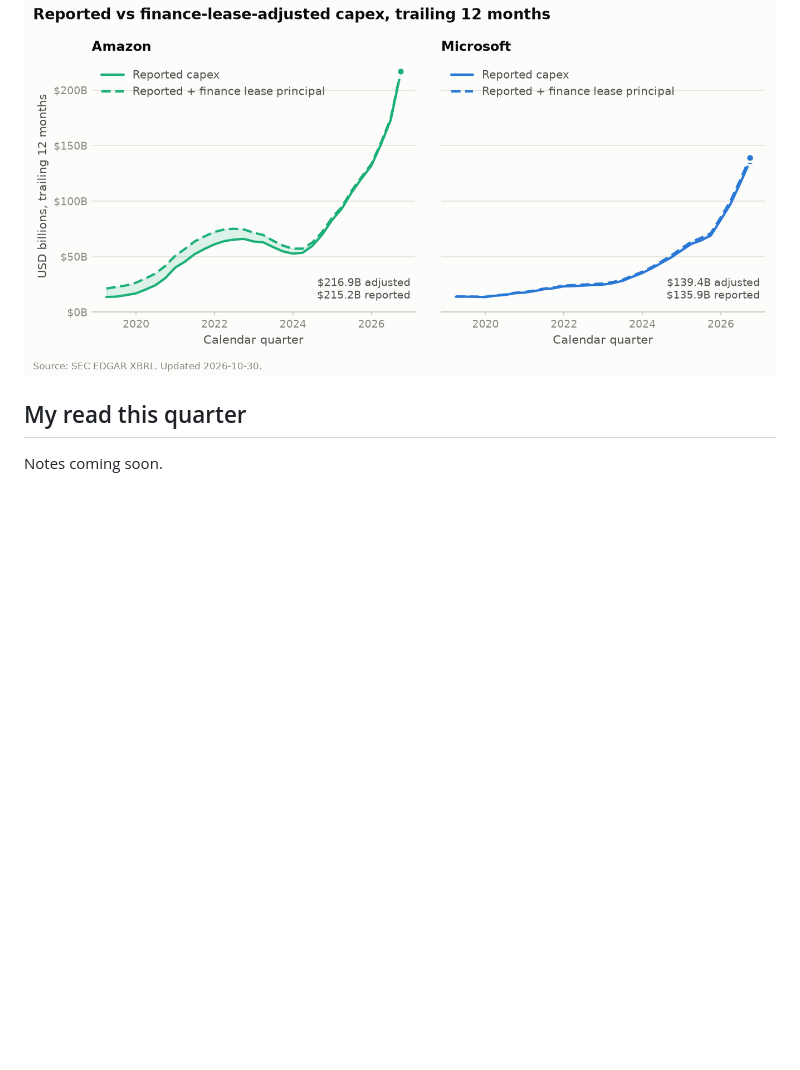
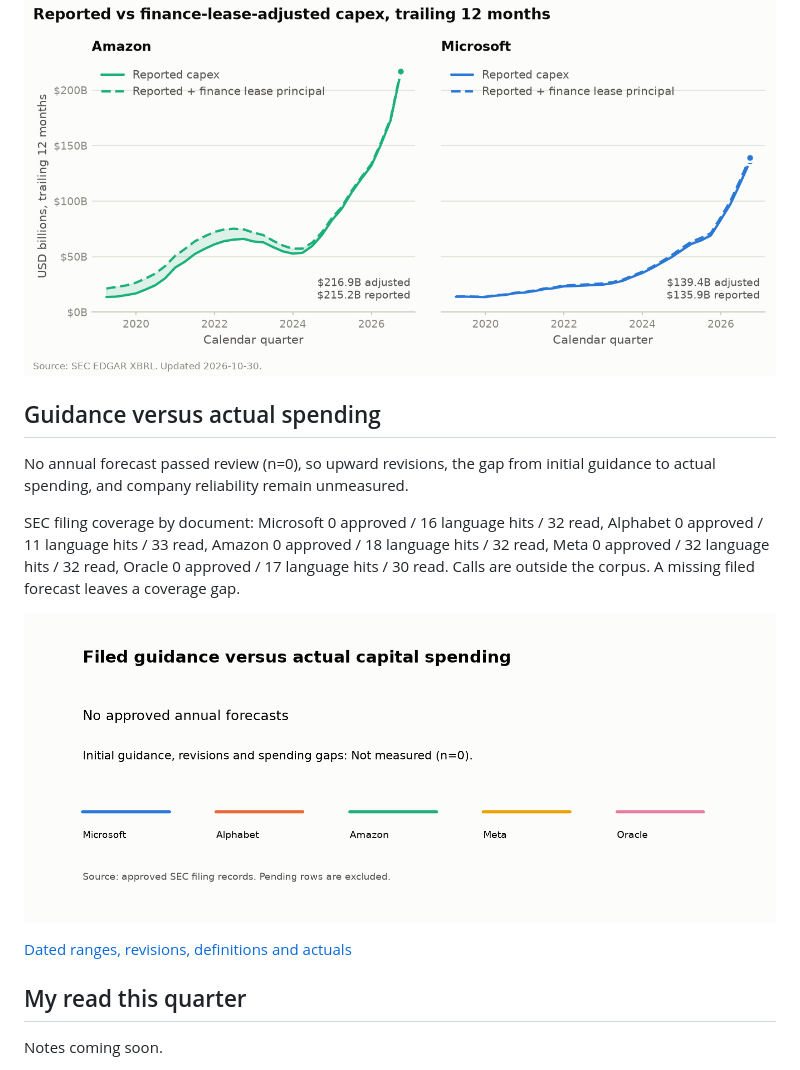
Before and after one commit to davidgold00/capex-tracker-ai, a Markdown page: README.md, the part around the change. GitHub-like rendering; pictures changed too: docs/charts/guidance_path.png (added); blank space fills up the shorter version.

Commit message:
Render guidance comparisons only from approved fiscal-year matches

```diff
--- a/README.md
+++ b/README.md
@@ -36,6 +36,18 @@ Last updated: 2026-10-30. Latest filing included: Amazon 10-Q, accession 0001018
 
 ![Reported and finance-lease-adjusted capex](docs/charts/lease_adjustment.png)
 <!-- CHARTS:END -->
+
+## Guidance versus actual spending
+
+<!-- GUIDANCE:START -->
+No annual forecast passed review (n=0), so upward revisions, the gap from initial guidance to actual spending, and company reliability remain unmeasured.
+
+SEC filing coverage by document: Microsoft 0 approved / 16 language hits / 32 read, Alphabet 0 approved / 11 language hits / 33 read, Amazon 0 approved / 18 language hits / 32 read, Meta 0 approved / 32 language hits / 32 read, Oracle 0 approved / 17 language hits / 30 read. Calls are outside the corpus. A missing filed forecast leaves a coverage gap.
+
+![Approved forecasts and fiscal-year actuals](docs/charts/guidance_path.png)
+
+[Dated ranges, revisions, definitions and actuals](data/processed/guidance_paths.csv)
+<!-- GUIDANCE:END -->
 
 ## My read this quarter
 
```
Also changed, not shown: 5 other files.
